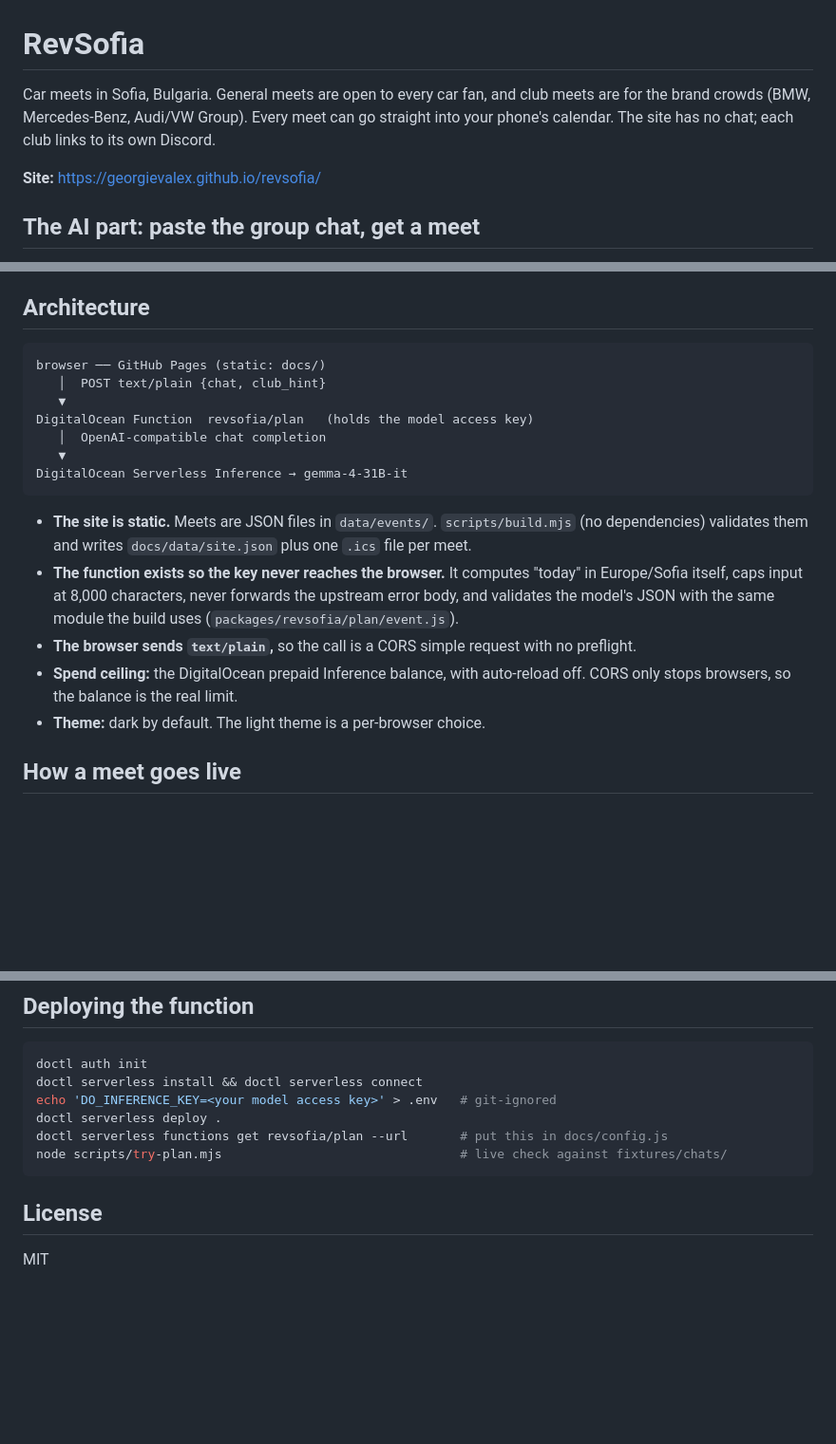
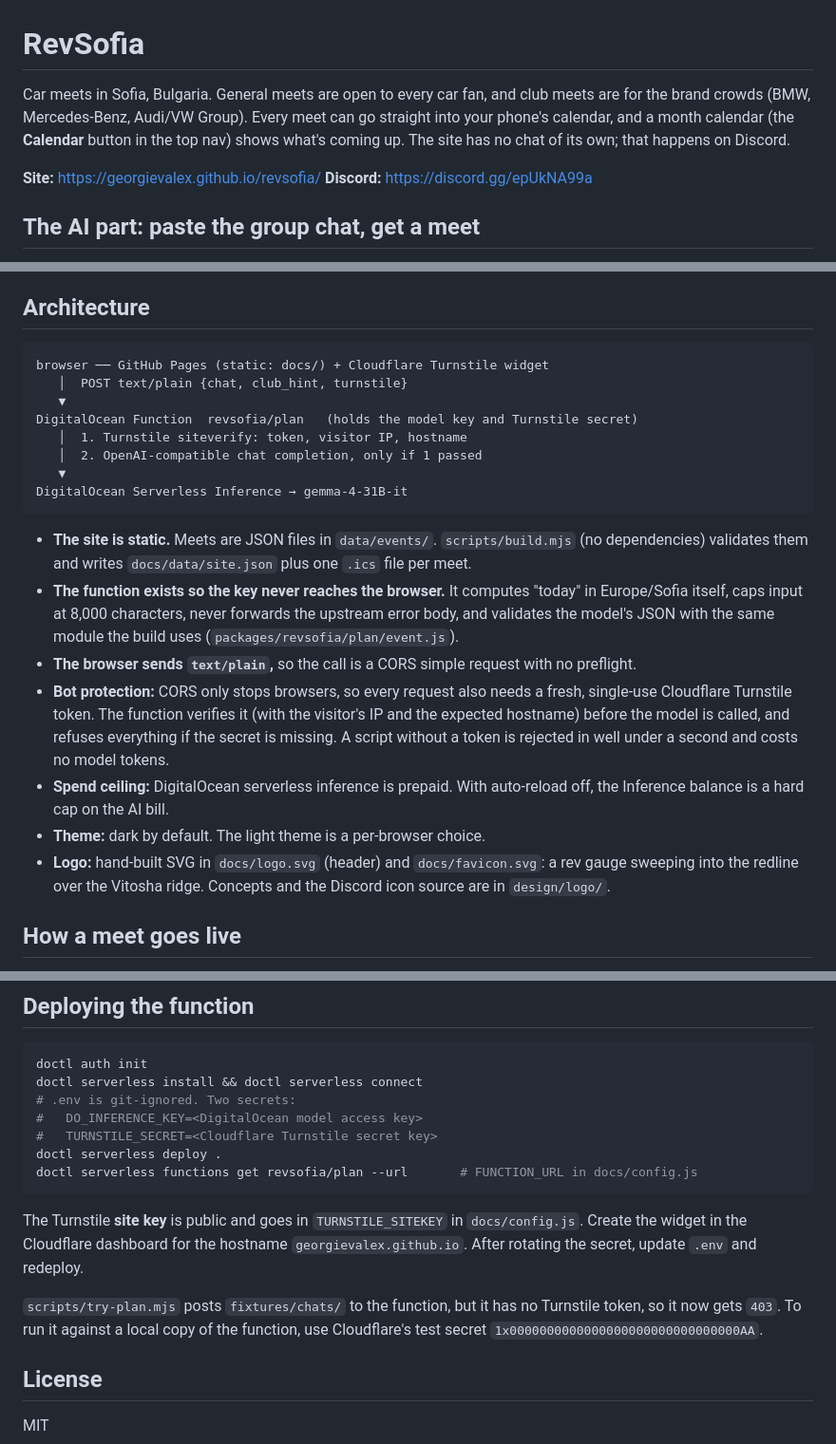
Before and after one commit to GeorgievAlex/revsofia, a Markdown page: README.md, 3 parts joined by grey strips. Shown at 95% size. GitHub-like rendering; blank space fills up the shorter version.

Commit message:
Docs: Turnstile, calendar, Discord and logo in README and post draft
Co-Authored-By: Claude Opus 5.5 <noreply@anthropic.com>

````diff
--- a/README.md
+++ b/README.md
@@ -1,8 +1,9 @@
 # RevSofia
 
-Car meets in Sofia, Bulgaria. General meets are open to every car fan, and club meets are for the brand crowds (BMW, Mercedes-Benz, Audi/VW Group). Every meet can go straight into your phone's calendar. The site has no chat; each club links to its own Discord.
+Car meets in Sofia, Bulgaria. General meets are open to every car fan, and club meets are for the brand crowds (BMW, Mercedes-Benz, Audi/VW Group). Every meet can go straight into your phone's calendar, and a month calendar (the **Calendar** button in the top nav) shows what's coming up. The site has no chat of its own; that happens on Discord.
 
 **Site:** https://georgievalex.github.io/revsofia/
+**Discord:** https://discord.gg/epUkNA99a
 
 ## The AI part: paste the group chat, get a meet
 
@@ -20,11 +21,12 @@ The organiser edits the draft, then sends it for review as a GitHub issue. Nothi
 ## Architecture
 
 ```
-browser ── GitHub Pages (static: docs/)
-   │  POST text/plain {chat, club_hint}
+browser ── GitHub Pages (static: docs/) + Cloudflare Turnstile widget
+   │  POST text/plain {chat, club_hint, turnstile}
    ▼
-DigitalOcean Function  revsofia/plan   (holds the model access key)
-   │  OpenAI-compatible chat completion
+DigitalOcean Function  revsofia/plan   (holds the model key and Turnstile secret)
+   │  1. Turnstile siteverify: token, visitor IP, hostname
+   │  2. OpenAI-compatible chat completion, only if 1 passed
    ▼
 DigitalOcean Serverless Inference → gemma-4-31B-it
 ```
@@ -32,8 +34,10 @@ DigitalOcean Serverless Inference → gemma-4-31B-it
 - **The site is static.** Meets are JSON files in `data/events/`. `scripts/build.mjs` (no dependencies) validates them and writes `docs/data/site.json` plus one `.ics` file per meet.
 - **The function exists so the key never reaches the browser.** It computes "today" in Europe/Sofia itself, caps input at 8,000 characters, never forwards the upstream error body, and validates the model's JSON with the same module the build uses (`packages/revsofia/plan/event.js`).
 - **The browser sends `text/plain`,** so the call is a CORS simple request with no preflight.
-- **Spend ceiling:** the DigitalOcean prepaid Inference balance, with auto-reload off. CORS only stops browsers, so the balance is the real limit.
+- **Bot protection:** CORS only stops browsers, so every request also needs a fresh, single-use Cloudflare Turnstile token. The function verifies it (with the visitor's IP and the expected hostname) before the model is called, and refuses everything if the secret is missing. A script without a token is rejected in well under a second and costs no model tokens.
+- **Spend ceiling:** DigitalOcean serverless inference is prepaid. With auto-reload off, the Inference balance is a hard cap on the AI bill.
 - **Theme:** dark by default. The light theme is a per-browser choice.
+- **Logo:** hand-built SVG in `docs/logo.svg` (header) and `docs/favicon.svg`: a rev gauge sweeping into the redline over the Vitosha ridge. Concepts and the Discord icon source are in `design/logo/`.
 
 ## How a meet goes live
 
@@ -58,11 +62,16 @@ python3 -m http.server 8765 -d docs   # then open http://localhost:8765/
 ```bash
 doctl auth init
 doctl serverless install && doctl serverless connect
-echo 'DO_INFERENCE_KEY=<your model access key>' > .env   # git-ignored
+# .env is git-ignored. Two secrets:
+#   DO_INFERENCE_KEY=<DigitalOcean model access key>
+#   TURNSTILE_SECRET=<Cloudflare Turnstile secret key>
 doctl serverless deploy .
-doctl serverless functions get revsofia/plan --url       # put this in docs/config.js
-node scripts/try-plan.mjs                                # live check against fixtures/chats/
+doctl serverless functions get revsofia/plan --url       # FUNCTION_URL in docs/config.js
 ```
+
+The Turnstile **site key** is public and goes in `TURNSTILE_SITEKEY` in `docs/config.js`. Create the widget in the Cloudflare dashboard for the hostname `georgievalex.github.io`. After rotating the secret, update `.env` and redeploy.
+
+`scripts/try-plan.mjs` posts `fixtures/chats/` to the function, but it has no Turnstile token, so it now gets `403`. To run it against a local copy of the function, use Cloudflare's test secret `1x0000000000000000000000000000000AA`.
 
 ## License
 
````
Also changed, not shown: POST.md (+10 -6 lines).
